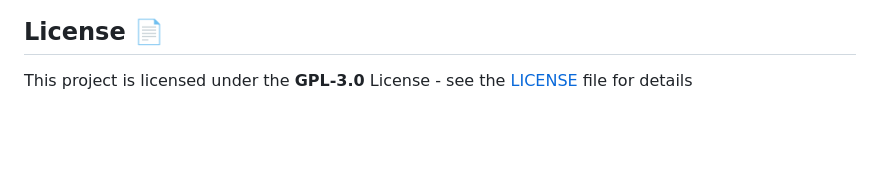
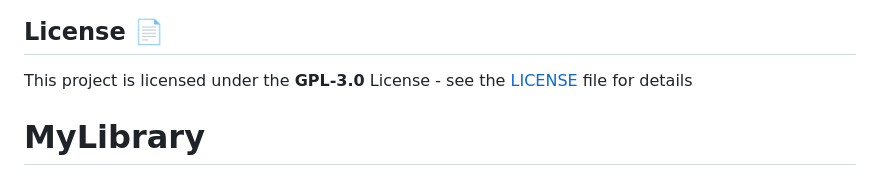
Before and after one commit to nmsyauqi/MyLibrary, a Markdown page: README.md, the part around the change. GitHub-like rendering; blank space fills up the shorter version.

```diff
--- a/README.md
+++ b/README.md
@@ -789,3 +789,5 @@ Special thanks to [Jacobo Martínez](https://github.com/cobidev) for inspiring m
 ## License 📄
 
 This project is licensed under the  **GPL-3.0** License - see the [LICENSE](LICENSE) file for details
+
+# MyLibrary
```
